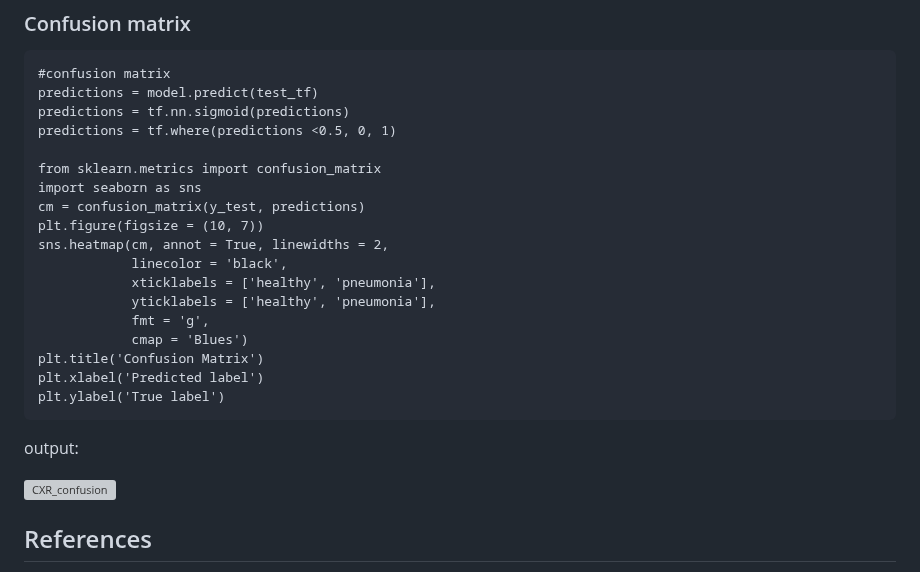
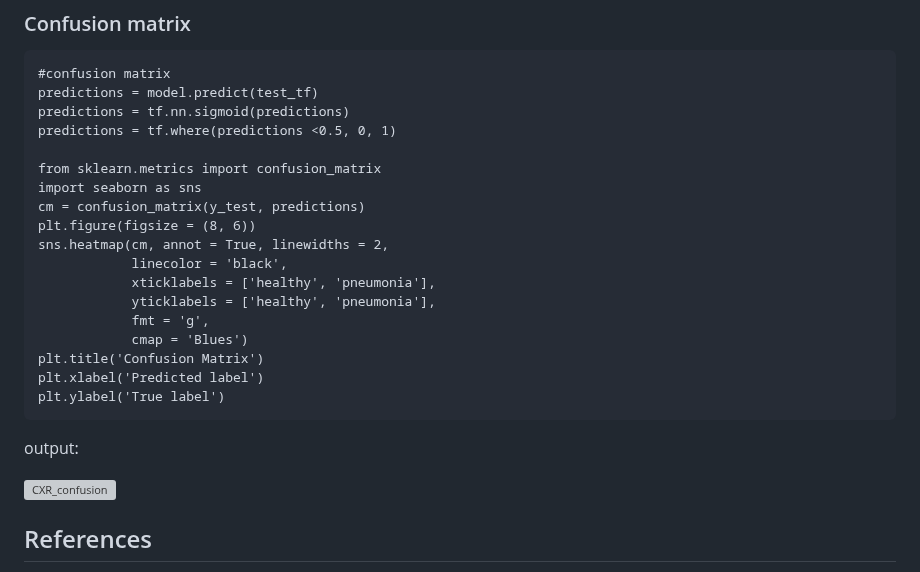
Before and after one commit to isaaclhk/Projects, a Markdown page: Python projects/CXR.md, the part around one of its changes. Rendered like a GitHub page; grey boxes are pictures that could not be loaded.

```diff
--- a/Python projects/CXR.md
+++ b/Python projects/CXR.md
@@ -711,7 +711,7 @@ predictions = tf.where(predictions <0.5, 0, 1)
 from sklearn.metrics import confusion_matrix
 import seaborn as sns
 cm = confusion_matrix(y_test, predictions)
-plt.figure(figsize = (10, 7))
+plt.figure(figsize = (8, 6))
 sns.heatmap(cm, annot = True, linewidths = 2,
             linecolor = 'black',
             xticklabels = ['healthy', 'pneumonia'],
```
Also changed, not shown: other parts of Python projects/CXR.md (+2 -1 lines).
